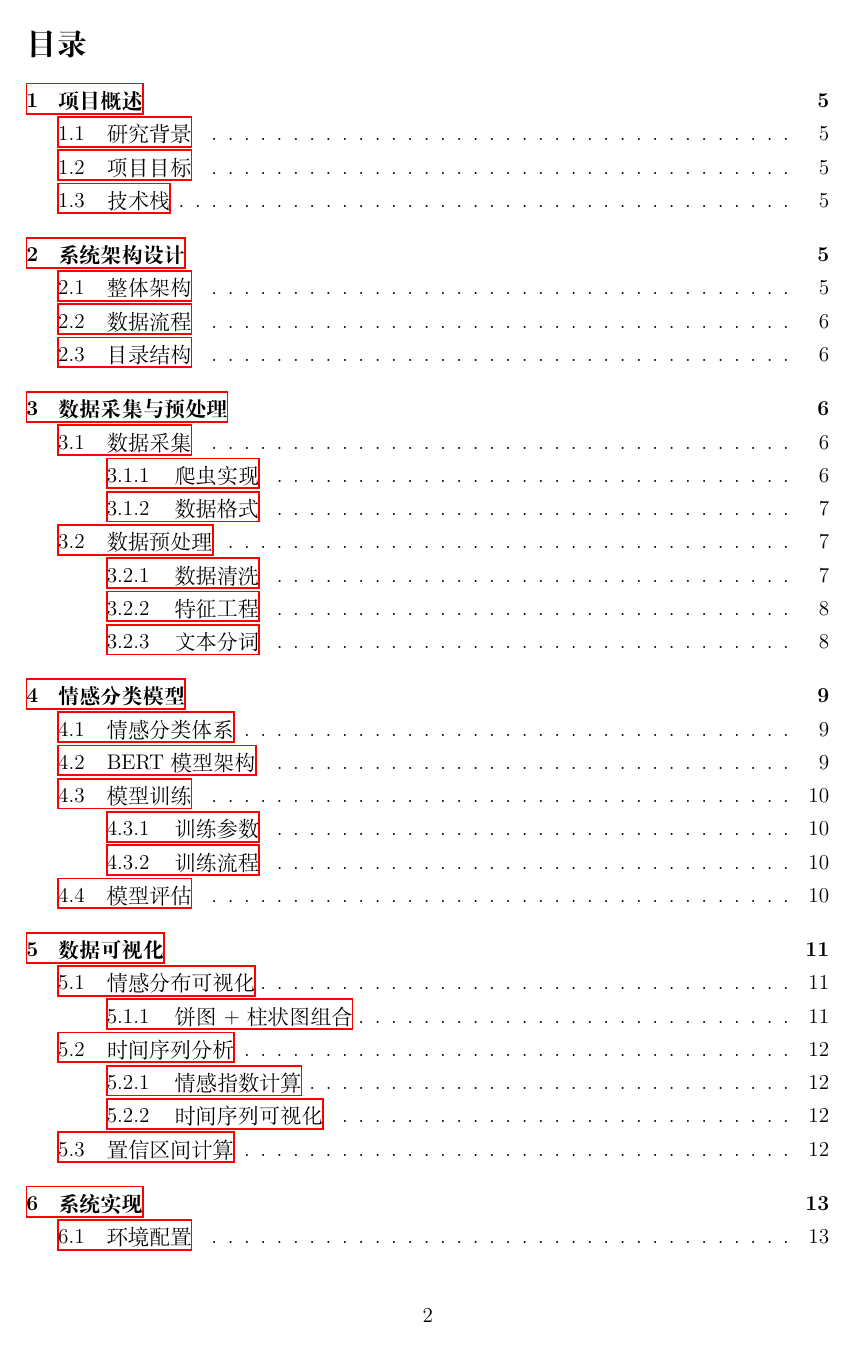
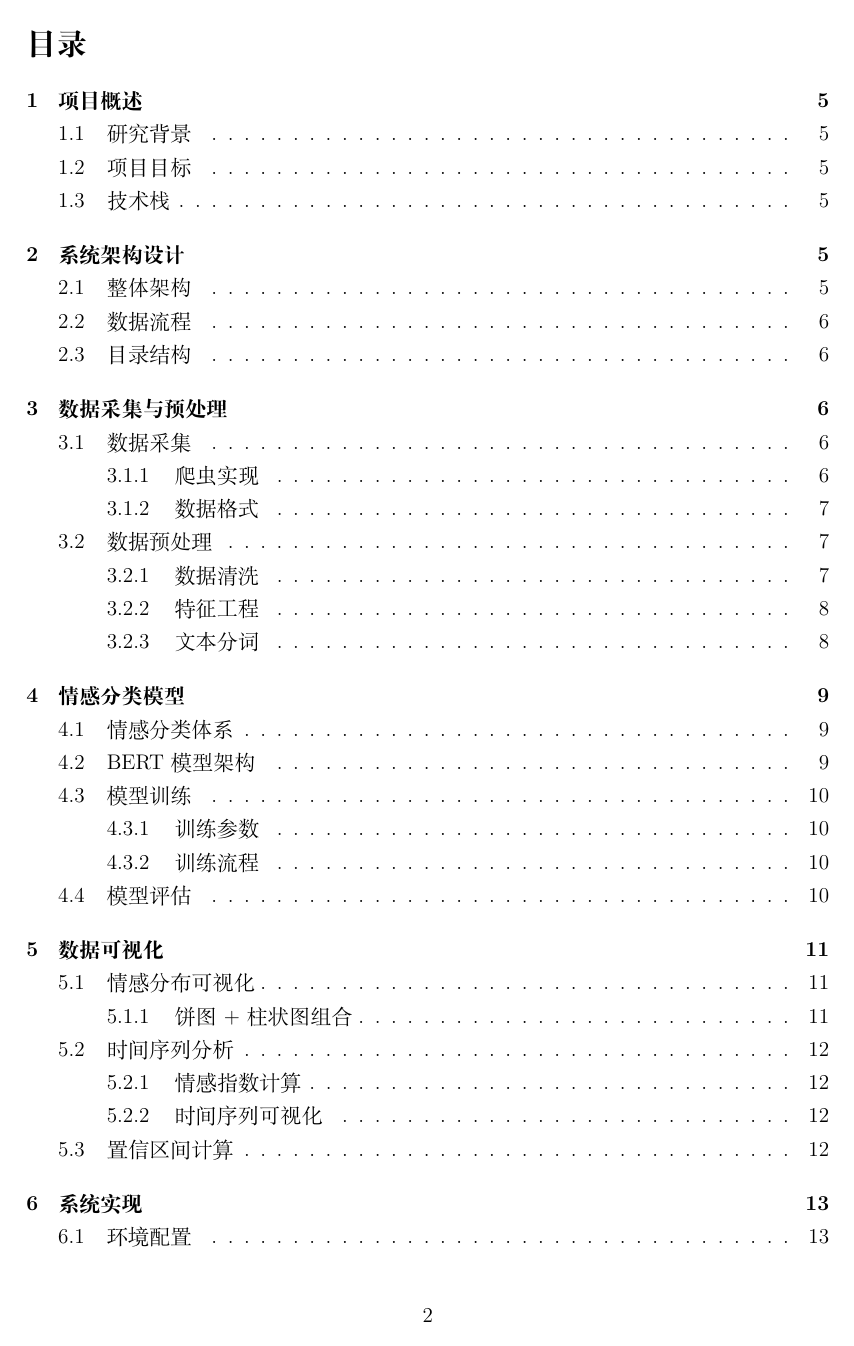
Before and after one commit to PhSeCl/Bilibili-Comment-and-Danmaku-Analysis, a LaTeX paper (实验报告.tex): page 2 of 22. Compiled offline with XeLaTeX.

Commit message:
Remove red boxes from table of contents links in LaTeX report
Co-authored-by: PhSeCl <219552444+PhSeCl@users.noreply.github.com>

```diff
--- a/实验报告.tex
+++ b/实验报告.tex
@@ -9,6 +9,16 @@
 \usepackage{amsmath}
 \usepackage{booktabs}
 \usepackage{float}
+
+% 配置hyperref，移除链接周围的红框
+\hypersetup{
+    colorlinks=true,
+    linkcolor=black,
+    filecolor=black,
+    urlcolor=blue,
+    citecolor=black,
+    pdfborder={0 0 0},
+}
 
 \geometry{left=2.5cm,right=2.5cm,top=2.5cm,bottom=2.5cm}
 
```
